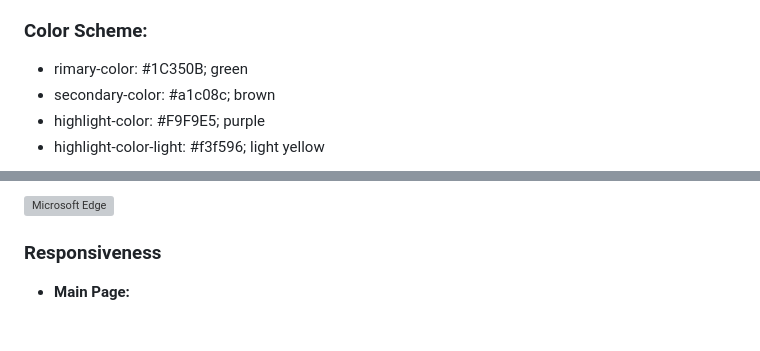
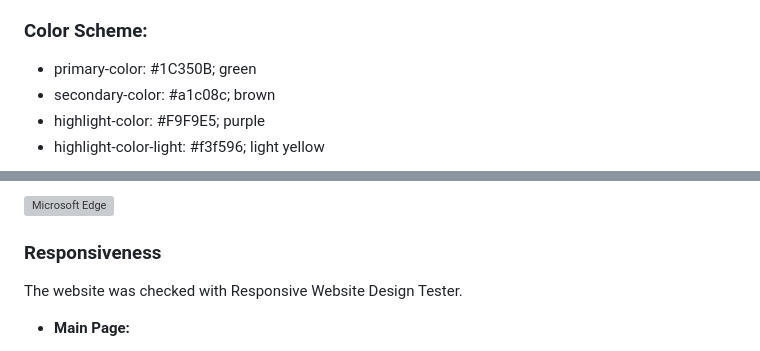
Before and after one commit to alexdotrud/jungles-story, a Markdown page: README.md, 2 parts joined by grey strips. Drawn GitHub-style; grey boxes are pictures that could not be loaded.

```diff
--- a/README.md
+++ b/README.md
@@ -124,7 +125,7 @@ The design of the game was inspired by old-school adventure games, aiming to rec
 - The color palette uses subtle greens and yellows to reflect the jungle environment, creating a warm, natural atmosphere.
 - Contrast between text and background is carefully balanced for easy reading, especially during long narrative sections.
 ### Color Scheme:
-- rimary-color: #1C350B; green
+- primary-color: #1C350B; green
 - secondary-color: #a1c08c; brown
 - highlight-color: #F9F9E5; purple
 - highlight-color-light: #f3f596; light yellow
@@ -235,4 +236,6 @@ The website was tested on the following browsers: Chrome, Mozilla Firefox, Micro
 
 ### Responsiveness
 
+The website was checked with Responsive Website Design Tester.
+
 - **Main Page:**
```
Also changed, not shown: other parts of README.md (+25 -15 lines), documentation/feedback.png (added), documentation/url-copy.png (added), 4 other files.
